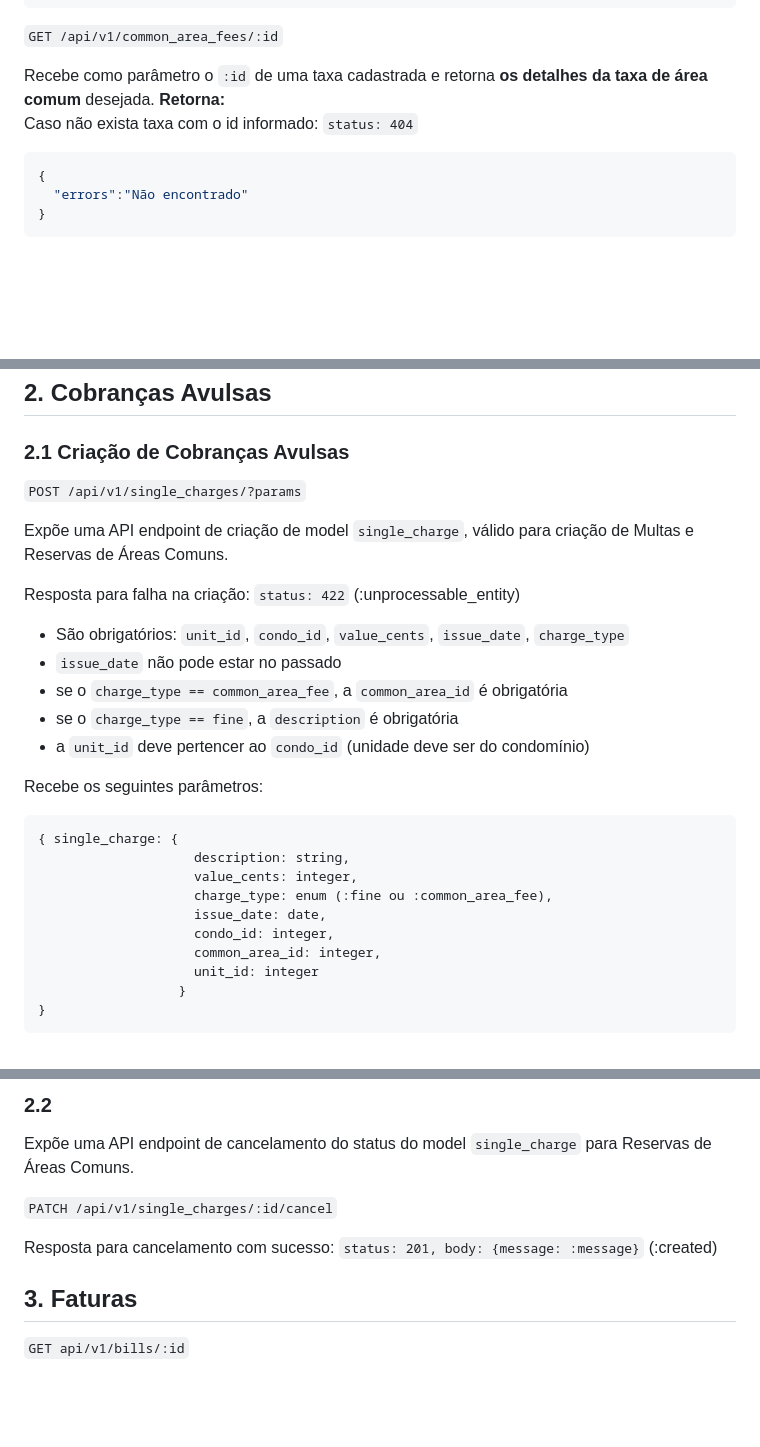
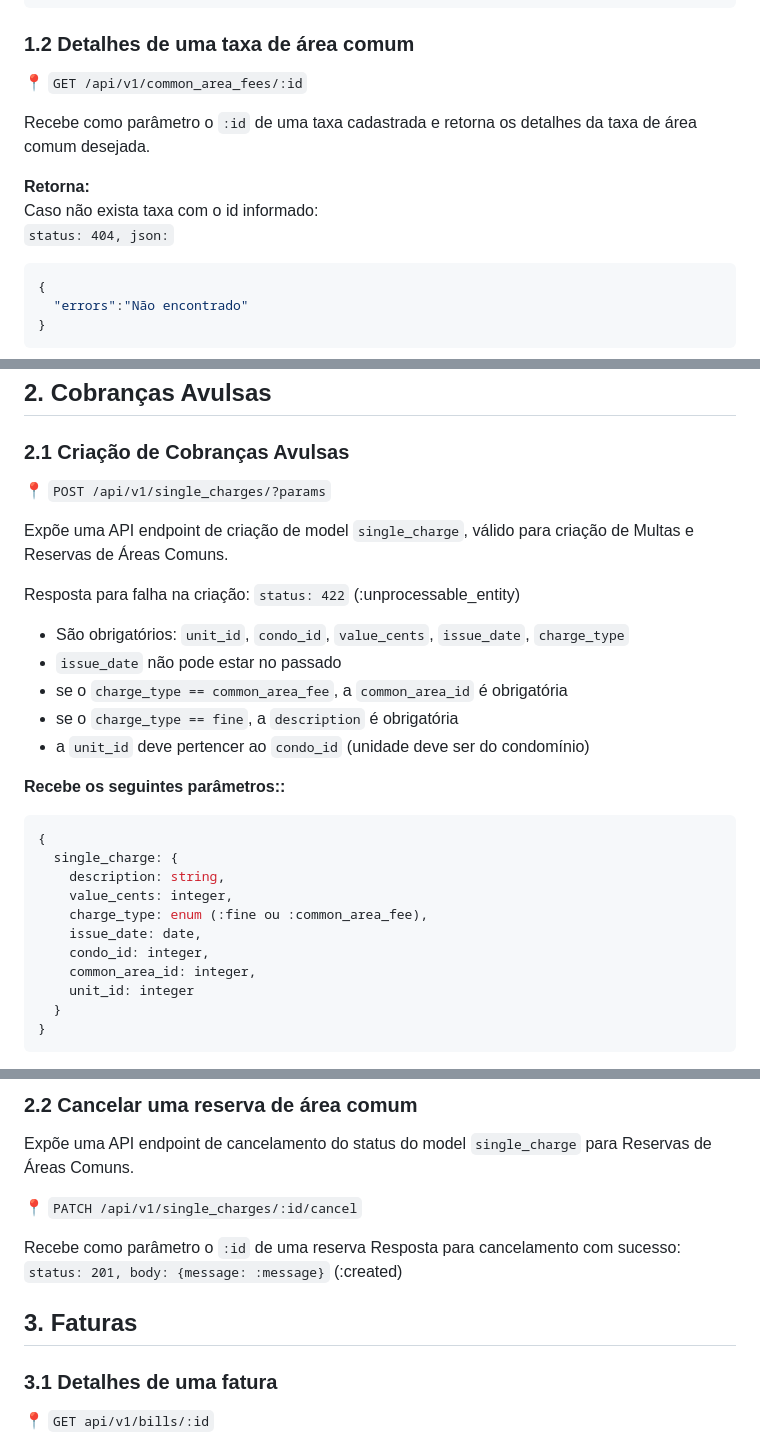
Before and after one commit to TreinaDev/pague-aluguel, a Markdown page: README.md, 3 parts joined by grey strips. GitHub-like rendering; blank space fills up the shorter version.

Commit message:
ajusta readme

````diff
--- a/README.md
+++ b/README.md
@@ -255,11 +260,13 @@ Caso o condomínio possua alguma taxa cadastrada: `status: 200, json:`
 ]
 ```
 
-`GET /api/v1/common_area_fees/:id`
+### 1.2 Detalhes de uma taxa de área comum
+📍 `GET /api/v1/common_area_fees/:id`
 
-Recebe como parâmetro o `:id` de uma taxa cadastrada e retorna **os detalhes da taxa de área comum** desejada.
+Recebe como parâmetro o `:id` de uma taxa cadastrada e retorna os detalhes da taxa de área comum desejada.
+
 **Retorna:** <br>
-Caso não exista taxa com o id informado: `status: 404`
+Caso não exista taxa com o id informado:<br> `status: 404, json:`
 ```json
 {
   "errors":"Não encontrado"
@@ -278,7 +285,7 @@ Caso o condomínio possua alguma taxa cadastrada: `status: 200, json:`
 ## 2. Cobranças Avulsas
 
 ### 2.1 Criação de Cobranças Avulsas
-`POST /api/v1/single_charges/?params`
+📍 `POST /api/v1/single_charges/?params`
 
 Expõe uma API endpoint de criação de model `single_charge`, válido para criação de Multas e Reservas de Áreas Comuns.
 
@@ -290,16 +297,17 @@ Resposta para falha na criação: `status: 422` (:unprocessable_entity)
 - se o `charge_type == fine`, a `description` é obrigatória
 - a `unit_id` deve pertencer ao `condo_id` (unidade deve ser do condomínio)
 
-Recebe os seguintes parâmetros:
-```
-{ single_charge: {
-                    description: string,
-                    value_cents: integer,
-                    charge_type: enum (:fine ou :common_area_fee),
-                    issue_date: date,
-                    condo_id: integer,
-                    common_area_id: integer,
-                    unit_id: integer
-                  }
+**Recebe os seguintes parâmetros::** <br>
+```json
+{
+  single_charge: {
+    description: string,
+    value_cents: integer,
+    charge_type: enum (:fine ou :common_area_fee),
+    issue_date: date,
+    condo_id: integer,
+    common_area_id: integer,
+    unit_id: integer
+  }
 }
 ```
@@ -337,13 +347,15 @@ Resposta para criação com sucesso: `status: 201, body: {message: :message, sin
 
-### 2.2
+### 2.2 Cancelar uma reserva de área comum
 
 Expõe uma API endpoint de cancelamento do status do model `single_charge` para Reservas de Áreas Comuns.
 
-`PATCH /api/v1/single_charges/:id/cancel`
+📍 `PATCH /api/v1/single_charges/:id/cancel`
 
-Resposta para cancelamento com sucesso: `status: 201, body: {message: :message}` (:created)
+Recebe como parâmetro o `:id` de uma reserva
+Resposta para cancelamento com sucesso:<br> `status: 201, body: {message: :message}` (:created)
 
 ## 3. Faturas
+### 3.1 Detalhes de uma fatura
 
-`GET api/v1/bills/:id`
+📍 `GET api/v1/bills/:id`
 
````
Also changed, not shown: other parts of README.md (+53 -43 lines).
